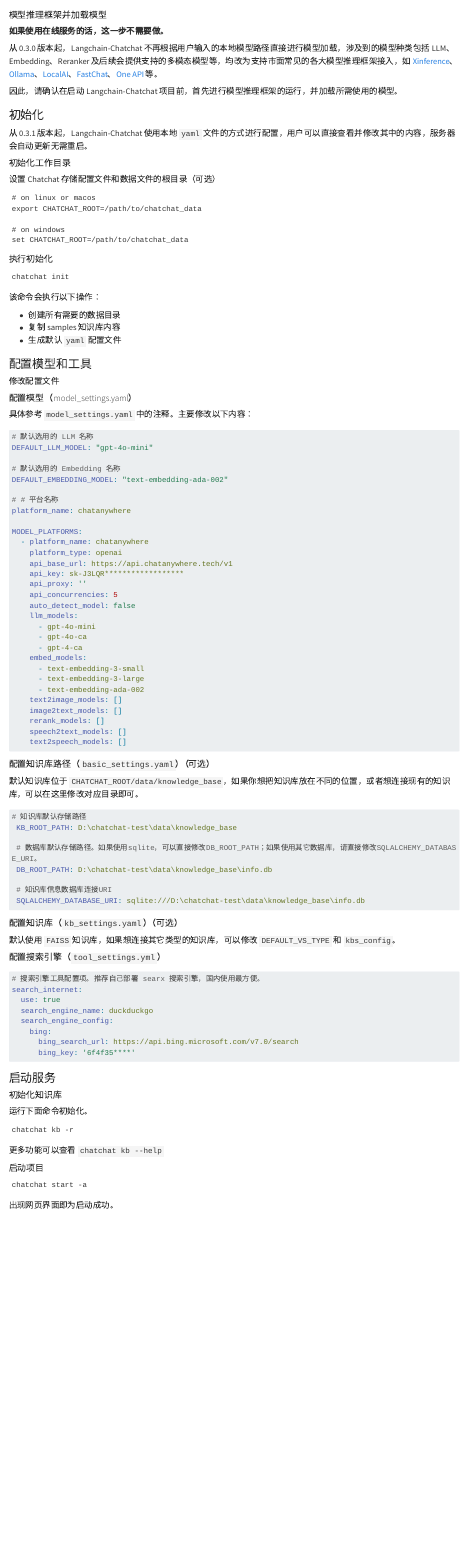
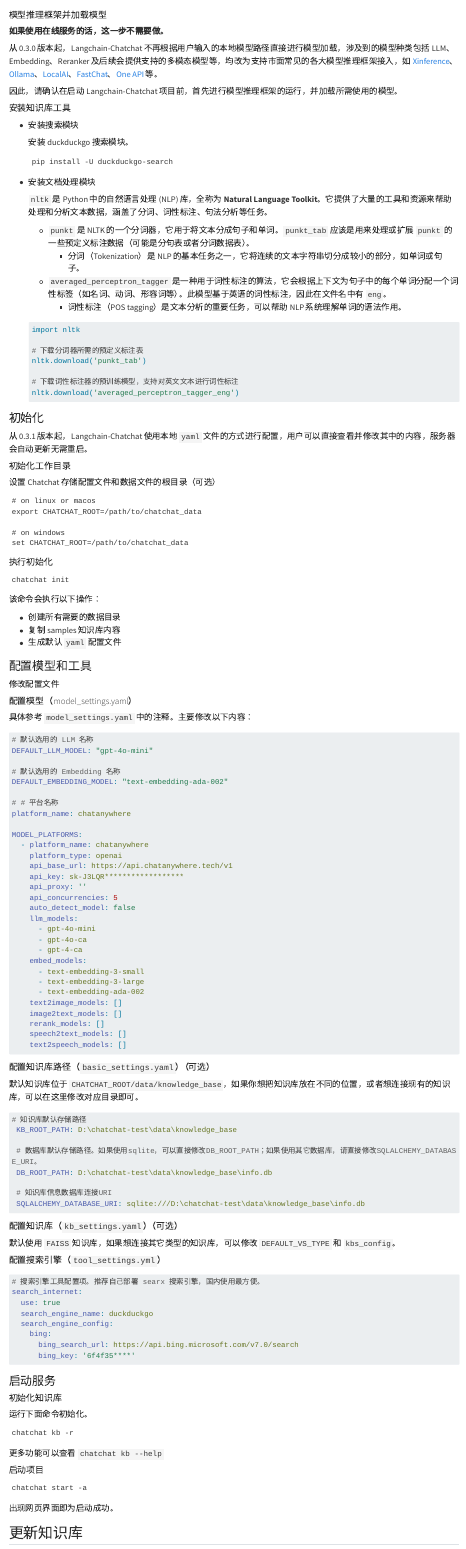
Before and after one commit to gaospecial/llm-models, a Quarto document (langchain-chatchat.qmd): the page in a window 1100 px wide, from 520 px down. Rendered offline with R 4.5, knitr and Pandoc in place of Quarto, with nearby package versions; long lines of code are wrapped.

Commit message:
add nltk

````diff
--- a/langchain-chatchat.qmd
+++ b/langchain-chatchat.qmd
@@ -34,6 +34,39 @@
 等。
 
 因此，请确认在启动 Langchain-Chatchat 项目前，首先进行模型推理框架的运行，并加载所需使用的模型。
+
+#### 安装知识库工具
+
+- 安装搜索模块
+
+  安装 duckduckgo 搜索模块。
+
+  ```shell
+  pip install -U duckduckgo-search
+  ```
+
+
+- 安装文档处理模块
+
+  `nltk` 是 Python 中的自然语言处理 (NLP) 库，全称为 **Natural Language Toolkit**。它提供了大量的工具和资源来帮助处理和分析文本数据，涵盖了分词、词性标注、句法分析等任务。
+
+  - `punkt` 是 NLTK 的一个分词器，它用于将文本分成句子和单词。`punkt_tab` 应该是用来处理或扩展 `punkt` 的一些预定义标注数据（可能是分句表或者分词数据表）。
+     - 分词（Tokenization）是 NLP 的基本任务之一，它将连续的文本字符串切分成较小的部分，如单词或句子。
+
+  - `averaged_perceptron_tagger` 是一种用于词性标注的算法，它会根据上下文为句子中的每个单词分配一个词性标签（如名词、动词、形容词等）。此模型基于英语的词性标注，因此在文件名中有 `eng`。
+     - 词性标注（POS tagging）是文本分析的重要任务，可以帮助 NLP 系统理解单词的语法作用。
+
+  ```python
+  import nltk
+
+  # 下载分词器所需的预定义标注表
+  nltk.download('punkt_tab')
+
+  # 下载词性标注器的预训练模型，支持对英文文本进行词性标注
+  nltk.download('averaged_perceptron_tagger_eng')
+  ```
+
+
 
 
 ### 初始化
@@ -156,3 +189,5 @@
 ```
 
 出现网页界面即为启动成功。
+
+## 更新知识库
````
